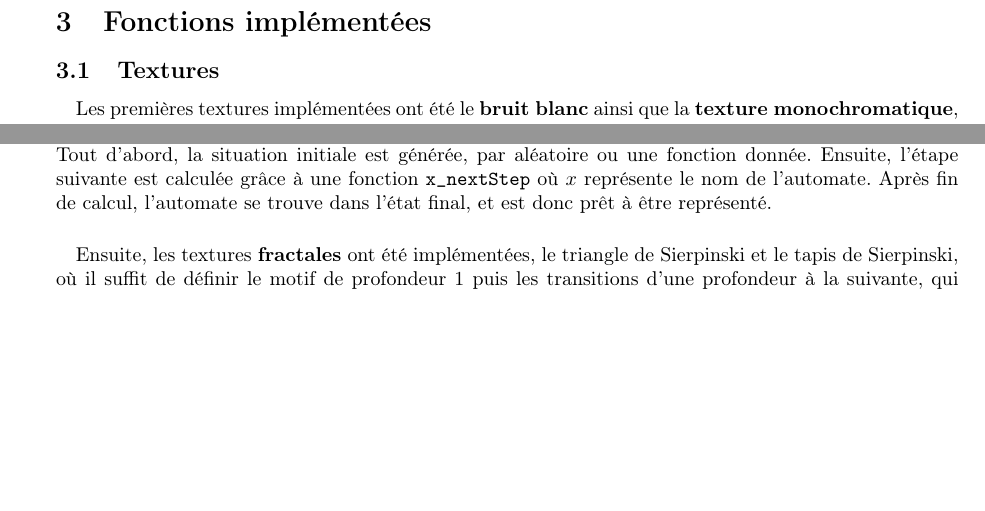
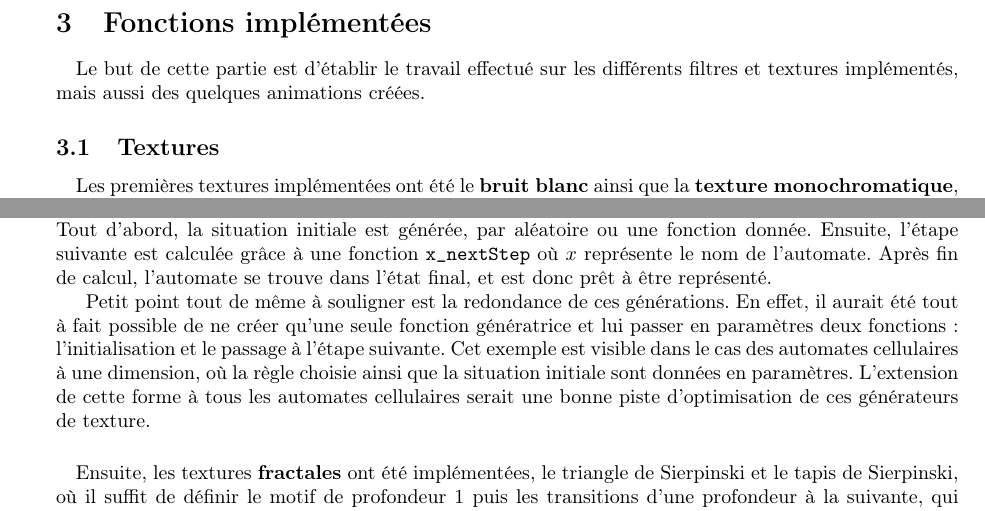
Before and after one commit to Zaksley/Procedural-generation, a LaTeX document (report/main.tex): two parts of pages 7 and 8 of 14 before the commit and two parts of pages 8 and 11 of 21 after it, joined at a grey line, cut so that both start at the same text, the shorter picture padded with empty space. Compiled offline with pdfLaTeX.

Commit message:
Updated report

```diff
--- a/report/main.tex
+++ b/report/main.tex
@@ -11,7 +11,7 @@
 \usepackage[utf8]{inputenc}
 \usepackage[french]{babel}
 \usepackage{graphicx}
-\graphicspath{{./images/}}
+\graphicspath{{./rapport/}}
 \usepackage{amsmath, amssymb}
 \usepackage[left=3cm,right=3cm,top=2cm,bottom=2cm]{geometry}
 \usepackage[dvipsnames]{xcolor}
@@ -361,6 +363,8 @@ Pour ce faire, les noms des fonctions sont récupérés dans les listes définie
 
 
 \section{Fonctions implémentées}
+\paragraph{}
+Le but de cette partie est d'établir le travail effectué sur les différents filtres et textures implémentés, mais aussi des quelques animations créées.
 
 \subsection{Textures}
 \label{sec:textures}
@@ -417,7 +421,10 @@ Nous avons mis au point une fonction permettant de créer un polygone quelconque
 \paragraph{}
 Nous nous sommes par la suite intéressés aux \textbf{automates cellulaires} tels que le feu de foret, le jeu de la vie\cite{goL}, Greenberg Hastings ou encore les automates élémentaires et cycliques en une seule dimension. Ces trois fonctions sont représentées (agrandies) dans la figure~\ref{fig:automates}. Les textures à étapes opèrent en se basant sur une fonction \texttt{getMooreNeighboorState} récupérant l'état des voisins de Moore\cite{moore} d'un pixel (au plus les huit voisins autour de lui), puis en la passant dans une méthode \texttt{reduce} afin d'assigner une constante de décision à ce pixel (par exemple, en connaissant le nombre de ses voisins "en vie"). Pour les \textbf{automates élémentaires}\cite{elemCellu}, plusieurs règles et conditions initiales ont été implémentées, ainsi que la façon de gérer ces règles facilement. Les utilisateurs peuvent donc ajouter de nouvelles règles pour enrichir la bibliothèque du projet de façon aisée.
 
+\paragraph{}
 Chaque génération d'automate cellulaire fonctionne de la même manière, aux règles d'évolution près. Tout d'abord, la situation initiale est générée, par aléatoire ou une fonction donnée. Ensuite, l'étape suivante est calculée grâce à une fonction \texttt{x\_nextStep} où $x$ représente le nom de l'automate. Après fin de calcul, l'automate se trouve dans l'état final, et est donc prêt à être représenté.
+
+Petit point tout de même à souligner est la redondance de ces générations. En effet, il aurait été tout à fait possible de ne créer qu'une seule fonction génératrice et lui passer en paramètres deux fonctions: l'initialisation et le passage à l'étape suivante. Cet exemple est visible dans le cas des automates cellulaires à une dimension, où la règle choisie ainsi que la situation initiale sont données en paramètres. L'extension de cette forme à tous les automates cellulaires serait une bonne piste d'optimisation de ces générateurs de texture.
 
 \begin{figure}
     \centering
```
Also changed, not shown: report/images/finalimage.png, report/main.tex (2 more changed lines).
